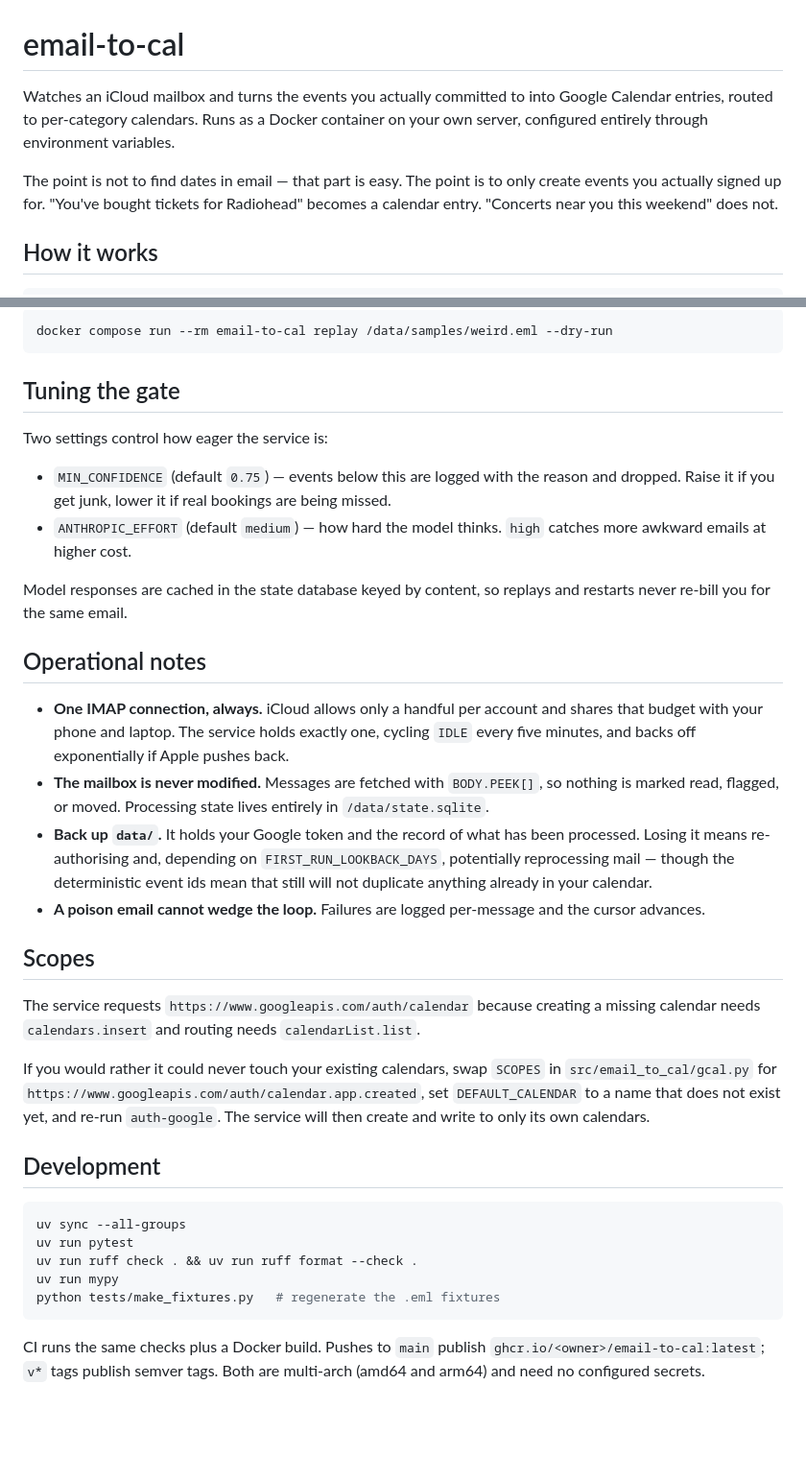
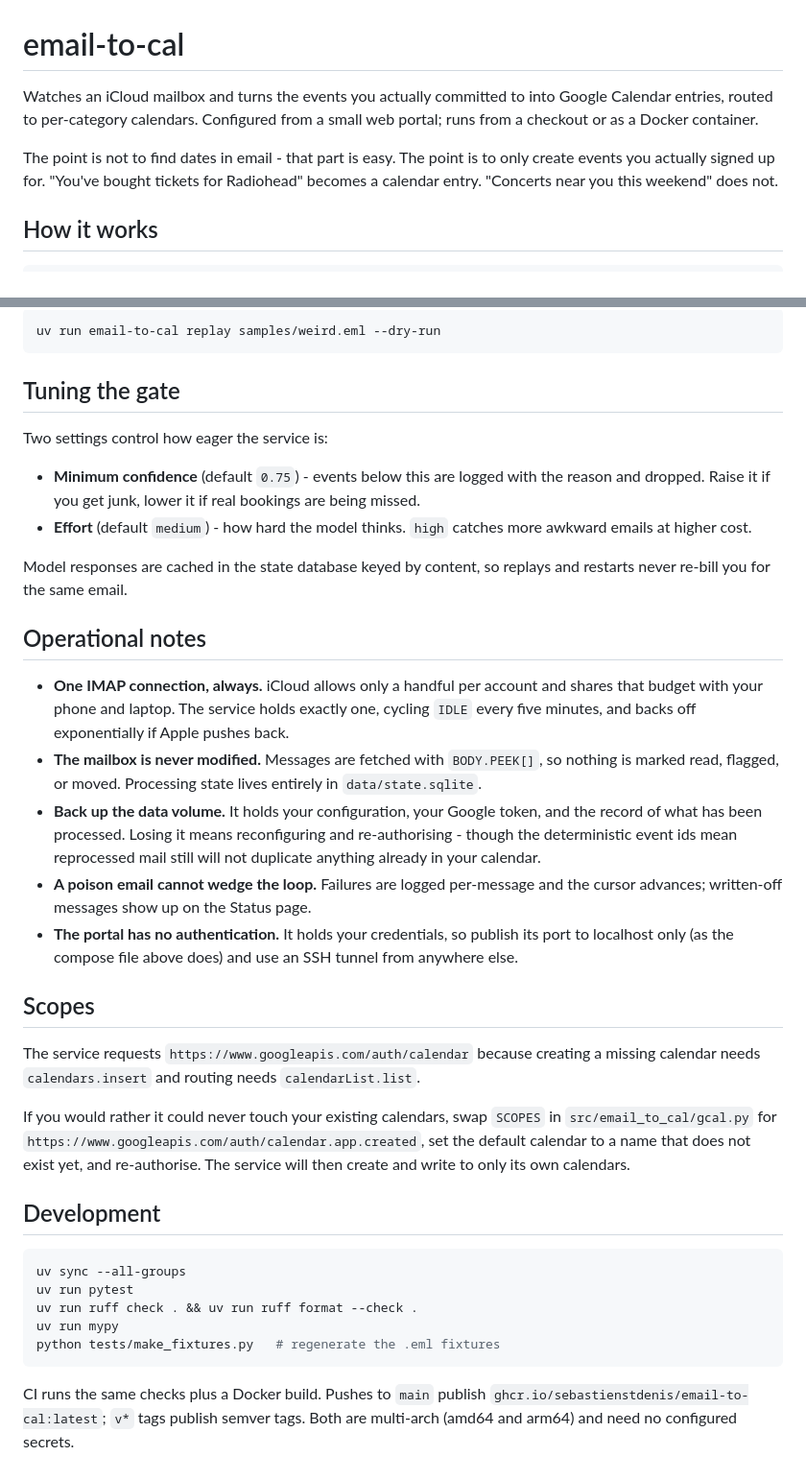
Before and after one commit to SebastienStDenis/email-to-cal, a Markdown page: README.md, 2 parts joined by grey strips. Shown at 96% size. Drawn GitHub-style; blank space fills up the shorter version.

````diff
--- a/README.md
+++ b/README.md
@@ -1,10 +1,10 @@
 # email-to-cal
 
 Watches an iCloud mailbox and turns the events you actually committed to into Google
-Calendar entries, routed to per-category calendars. Runs as a Docker container on your
-own server, configured entirely through environment variables.
+Calendar entries, routed to per-category calendars. Configured from a small web portal;
+runs from a checkout or as a Docker container.
 
-The point is not to find dates in email — that part is easy. The point is to only create
+The point is not to find dates in email - that part is easy. The point is to only create
 events you actually signed up for. "You've bought tickets for Radiohead" becomes a
 calendar entry. "Concerts near you this weekend" does not.
 
@@ -179,43 +192,47 @@ the model's `gate_reasoning`:
 
 ```sh
-docker compose run --rm email-to-cal replay /data/samples/weird.eml --dry-run
+uv run email-to-cal replay samples/weird.eml --dry-run
 ```
 
 ## Tuning the gate
 
 Two settings control how eager the service is:
 
-- `MIN_CONFIDENCE` (default `0.75`) — events below this are logged with the reason and
-  dropped. Raise it if you get junk, lower it if real bookings are being missed.
-- `ANTHROPIC_EFFORT` (default `medium`) — how hard the model thinks. `high` catches more
-  awkward emails at higher cost.
+- **Minimum confidence** (default `0.75`) - events below this are logged with the reason
+  and dropped. Raise it if you get junk, lower it if real bookings are being missed.
+- **Effort** (default `medium`) - how hard the model thinks. `high` catches more awkward
+  emails at higher cost.
 
-Model responses are cached in the state database keyed by content, so replays and restarts
-never re-bill you for the same email.
+Model responses are cached in the state database keyed by content, so replays and
+restarts never re-bill you for the same email.
 
 ## Operational notes
 
-- **One IMAP connection, always.** iCloud allows only a handful per account and shares that
-  budget with your phone and laptop. The service holds exactly one, cycling `IDLE` every
-  five minutes, and backs off exponentially if Apple pushes back.
-- **The mailbox is never modified.** Messages are fetched with `BODY.PEEK[]`, so nothing is
-  marked read, flagged, or moved. Processing state lives entirely in `/data/state.sqlite`.
-- **Back up `data/`.** It holds your Google token and the record of what has been
-  processed. Losing it means re-authorising and, depending on
-  `FIRST_RUN_LOOKBACK_DAYS`, potentially reprocessing mail — though the deterministic event
-  ids mean that still will not duplicate anything already in your calendar.
-- **A poison email cannot wedge the loop.** Failures are logged per-message and the cursor
-  advances.
+- **One IMAP connection, always.** iCloud allows only a handful per account and shares
+  that budget with your phone and laptop. The service holds exactly one, cycling `IDLE`
+  every five minutes, and backs off exponentially if Apple pushes back.
+- **The mailbox is never modified.** Messages are fetched with `BODY.PEEK[]`, so nothing
+  is marked read, flagged, or moved. Processing state lives entirely in
+  `data/state.sqlite`.
+- **Back up the data volume.** It holds your configuration, your Google token, and the
+  record of what has been processed. Losing it means reconfiguring and re-authorising -
+  though the deterministic event ids mean reprocessed mail still will not duplicate
+  anything already in your calendar.
+- **A poison email cannot wedge the loop.** Failures are logged per-message and the
+  cursor advances; written-off messages show up on the Status page.
+- **The portal has no authentication.** It holds your credentials, so publish its port
+  to localhost only (as the compose file above does) and use an SSH tunnel from
+  anywhere else.
 
 ## Scopes
 
-The service requests `https://www.googleapis.com/auth/calendar` because creating a missing
-calendar needs `calendars.insert` and routing needs `calendarList.list`.
+The service requests `https://www.googleapis.com/auth/calendar` because creating a
+missing calendar needs `calendars.insert` and routing needs `calendarList.list`.
 
 If you would rather it could never touch your existing calendars, swap `SCOPES` in
-`src/email_to_cal/gcal.py` for `https://www.googleapis.com/auth/calendar.app.created`, set
-`DEFAULT_CALENDAR` to a name that does not exist yet, and re-run `auth-google`. The service
-will then create and write to only its own calendars.
+`src/email_to_cal/gcal.py` for `https://www.googleapis.com/auth/calendar.app.created`,
+set the default calendar to a name that does not exist yet, and re-authorise. The
+service will then create and write to only its own calendars.
 
 ## Development
 
@@ -228,5 +245,5 @@ python tests/make_fixtures.py   # regenerate the .eml fixtures
 ```
 
 CI runs the same checks plus a Docker build. Pushes to `main` publish
-`ghcr.io/<owner>/email-to-cal:latest`; `v*` tags publish semver tags. Both are multi-arch
-(amd64 and arm64) and need no configured secrets.
+`ghcr.io/sebastienstdenis/email-to-cal:latest`; `v*` tags publish semver tags. Both are
+multi-arch (amd64 and arm64) and need no configured secrets.
````
Also changed, not shown: other parts of README.md (+116 -103 lines).
